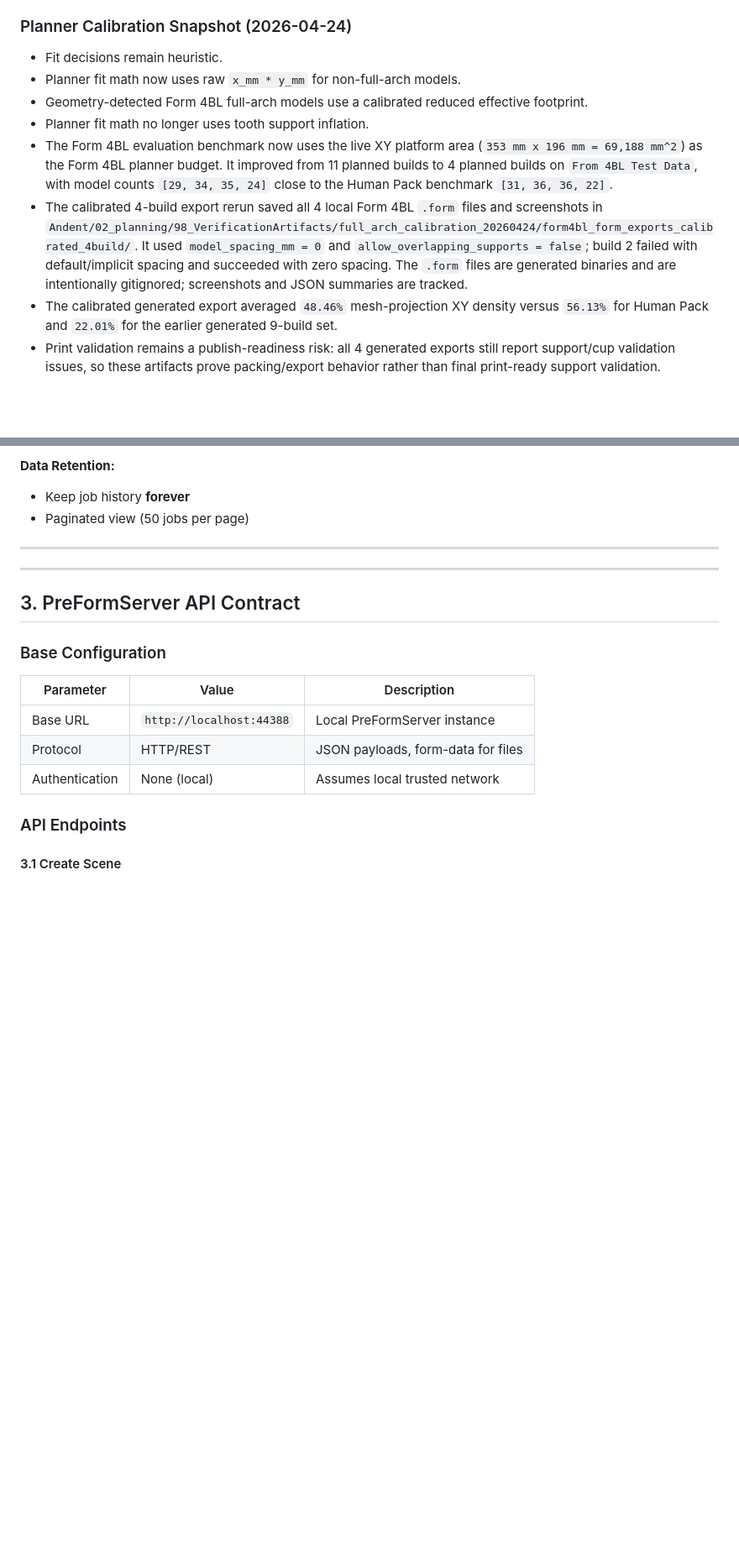
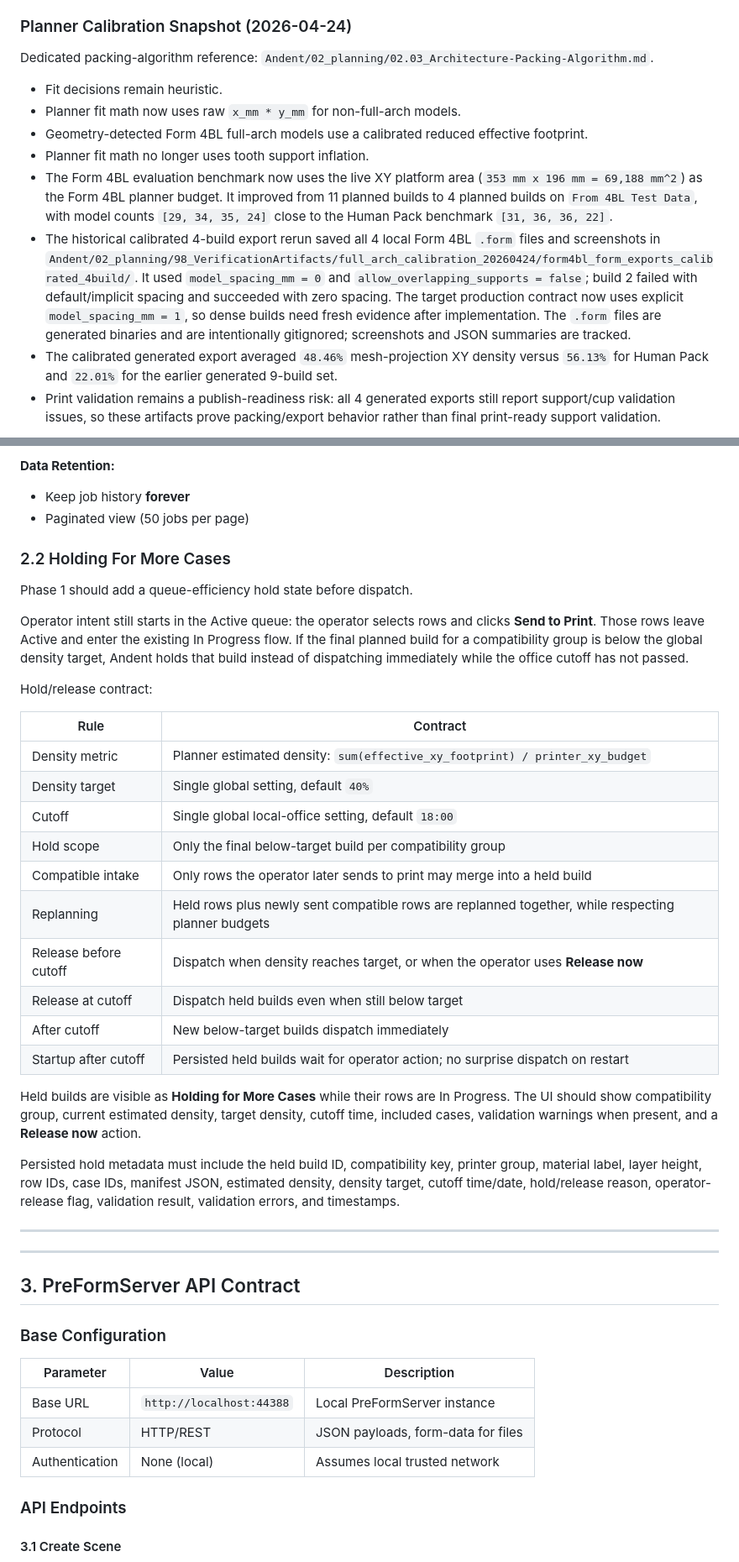
Before and after one commit to Harwav/Andent_Webapp, a Markdown page: Andent/02_planning/02.02_Architecture-PreFormServer-handoff.md, 2 parts joined by grey strips. Shown at 84% size. GitHub-like rendering; blank space fills up the shorter version.

```diff
--- a/Andent/02_planning/02.02_Architecture-PreFormServer-handoff.md
+++ b/Andent/02_planning/02.02_Architecture-PreFormServer-handoff.md
@@ -34,12 +34,14 @@ Formlabs Dashboard/Web API handles: cross-printer job tracking, screenshots, sta
 
 ### Planner Calibration Snapshot (2026-04-24)
 
+Dedicated packing-algorithm reference: `Andent/02_planning/02.03_Architecture-Packing-Algorithm.md`.
+
 - Fit decisions remain heuristic.
 - Planner fit math now uses raw `x_mm * y_mm` for non-full-arch models.
 - Geometry-detected Form 4BL full-arch models use a calibrated reduced effective footprint.
 - Planner fit math no longer uses tooth support inflation.
 - The Form 4BL evaluation benchmark now uses the live XY platform area (`353 mm x 196 mm = 69,188 mm^2`) as the Form 4BL planner budget. It improved from 11 planned builds to 4 planned builds on `From 4BL Test Data`, with model counts `[29, 34, 35, 24]` close to the Human Pack benchmark `[31, 36, 36, 22]`.
-- The calibrated 4-build export rerun saved all 4 local Form 4BL `.form` files and screenshots in `Andent/02_planning/98_VerificationArtifacts/full_arch_calibration_20260424/form4bl_form_exports_calibrated_4build/`. It used `model_spacing_mm = 0` and `allow_overlapping_supports = false`; build 2 failed with default/implicit spacing and succeeded with zero spacing. The `.form` files are generated binaries and are intentionally gitignored; screenshots and JSON summaries are tracked.
+- The historical calibrated 4-build export rerun saved all 4 local Form 4BL `.form` files and screenshots in `Andent/02_planning/98_VerificationArtifacts/full_arch_calibration_20260424/form4bl_form_exports_calibrated_4build/`. It used `model_spacing_mm = 0` and `allow_overlapping_supports = false`; build 2 failed with default/implicit spacing and succeeded with zero spacing. The target production contract now uses explicit `model_spacing_mm = 1`, so dense builds need fresh evidence after implementation. The `.form` files are generated binaries and are intentionally gitignored; screenshots and JSON summaries are tracked.
 - The calibrated generated export averaged `48.46%` mesh-projection XY density versus `56.13%` for Human Pack and `22.01%` for the earlier generated 9-build set.
 - Print validation remains a publish-readiness risk: all 4 generated exports still report support/cup validation issues, so these artifacts prove packing/export behavior rather than final print-ready support validation.
 
@@ -120,6 +122,31 @@ New tab in webapp: **"Print Queue"** (beside Active/Processed)
 **Data Retention:**
 - Keep job history **forever**
 - Paginated view (50 jobs per page)
+
+### 2.2 Holding For More Cases
+
+Phase 1 should add a queue-efficiency hold state before dispatch.
+
+Operator intent still starts in the Active queue: the operator selects rows and clicks **Send to Print**. Those rows leave Active and enter the existing In Progress flow. If the final planned build for a compatibility group is below the global density target, Andent holds that build instead of dispatching immediately while the office cutoff has not passed.
+
+Hold/release contract:
+
+| Rule | Contract |
+|------|----------|
+| Density metric | Planner estimated density: `sum(effective_xy_footprint) / printer_xy_budget` |
+| Density target | Single global setting, default `40%` |
+| Cutoff | Single global local-office setting, default `18:00` |
+| Hold scope | Only the final below-target build per compatibility group |
+| Compatible intake | Only rows the operator later sends to print may merge into a held build |
+| Replanning | Held rows plus newly sent compatible rows are replanned together, while respecting planner budgets |
+| Release before cutoff | Dispatch when density reaches target, or when the operator uses **Release now** |
+| Release at cutoff | Dispatch held builds even when still below target |
+| After cutoff | New below-target builds dispatch immediately |
+| Startup after cutoff | Persisted held builds wait for operator action; no surprise dispatch on restart |
+
+Held builds are visible as **Holding for More Cases** while their rows are In Progress. The UI should show compatibility group, current estimated density, target density, cutoff time, included cases, validation warnings when present, and a **Release now** action.
+
+Persisted hold metadata must include the held build ID, compatibility key, printer group, material label, layer height, row IDs, case IDs, manifest JSON, estimated density, density target, cutoff time/date, hold/release reason, operator-release flag, validation result, validation errors, and timestamps.
 
 ---
 
```
Also changed, not shown: other parts of Andent/02_planning/02.02_Architecture-PreFormServer-handoff.md (+53 -15 lines), Andent/02_planning/02.03_Architecture-Packing-Algorithm.md (added, +435 -0 lines), 1 other file.
